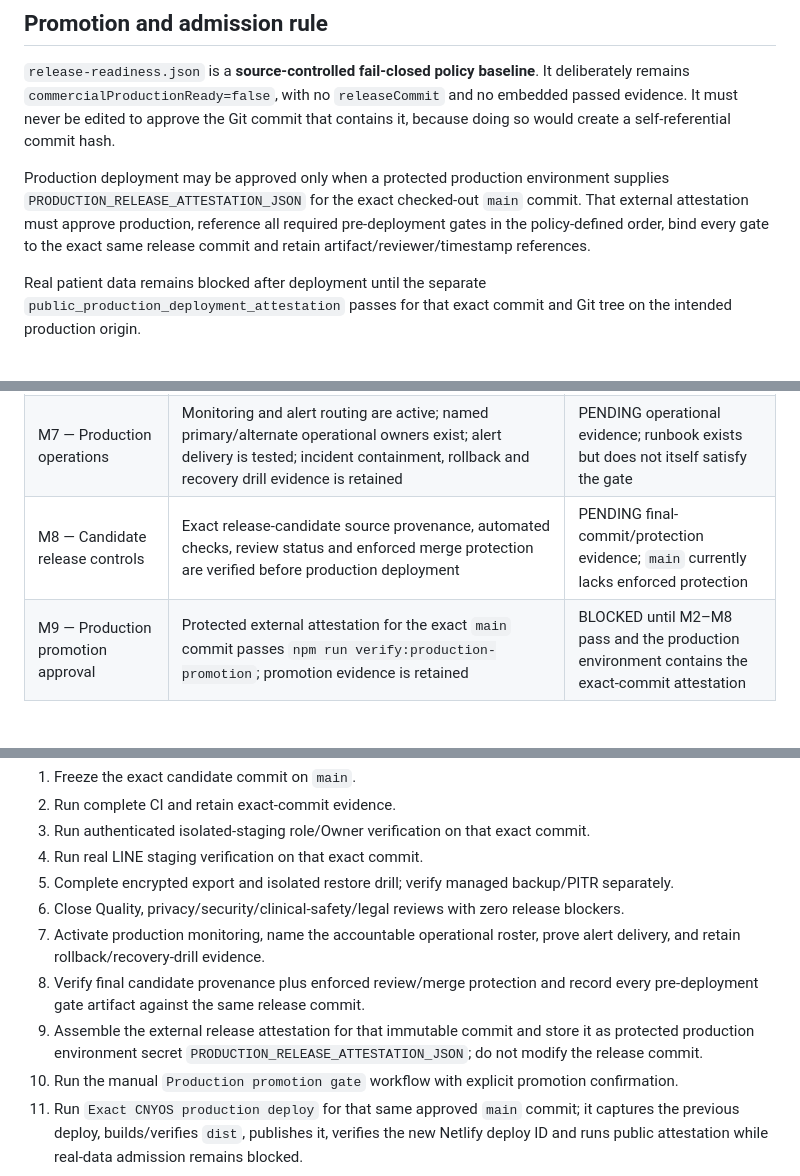
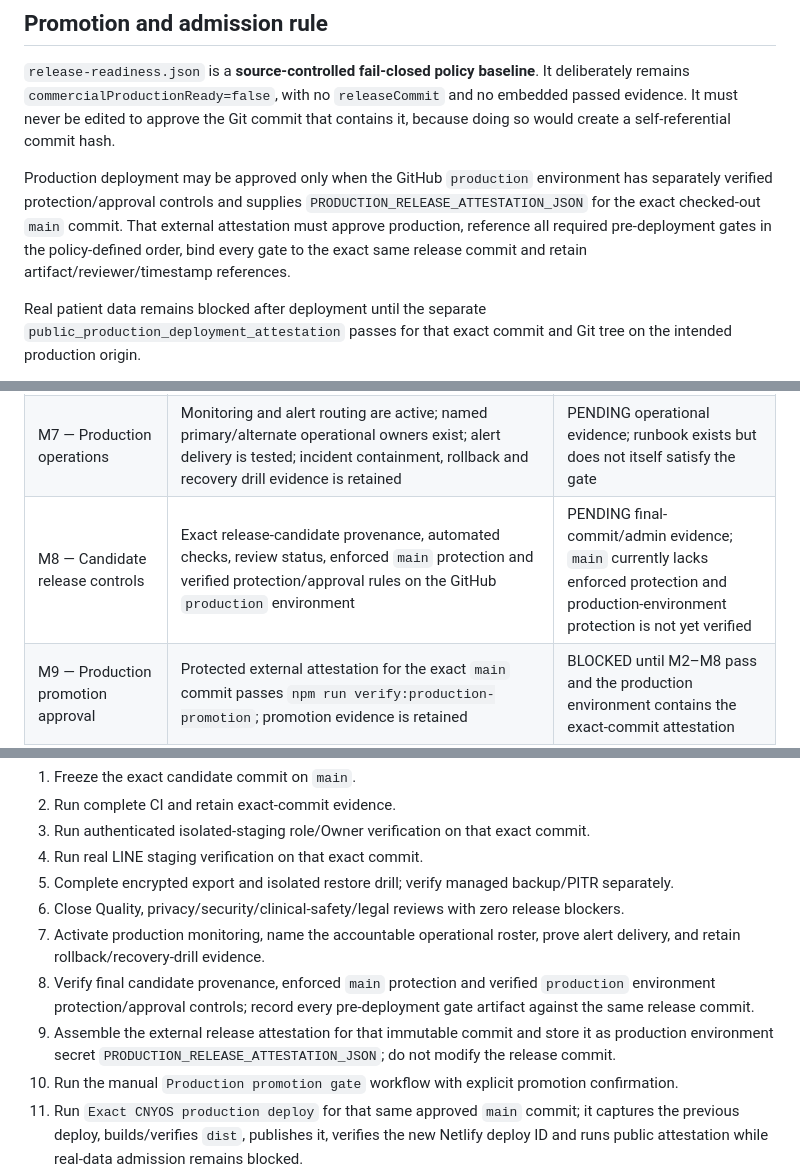
Before and after one commit to apisarit/chananya-clinical-wellness-os, a Markdown page: docs/PRODUCTION_MILESTONE_STACK.md, 3 parts joined by grey strips. GitHub-like rendering; blank space fills up the shorter version.

Commit message:
Require verified production environment protection in release-control milestone

```diff
--- a/docs/PRODUCTION_MILESTONE_STACK.md
+++ b/docs/PRODUCTION_MILESTONE_STACK.md
@@ -6,7 +6,7 @@ This document is the operational stack for moving CNYOS to a defensible producti
 
 `release-readiness.json` is a **source-controlled fail-closed policy baseline**. It deliberately remains `commercialProductionReady=false`, with no `releaseCommit` and no embedded passed evidence. It must never be edited to approve the Git commit that contains it, because doing so would create a self-referential commit hash.
 
-Production deployment may be approved only when a protected production environment supplies `PRODUCTION_RELEASE_ATTESTATION_JSON` for the exact checked-out `main` commit. That external attestation must approve production, reference all required pre-deployment gates in the policy-defined order, bind every gate to the exact same release commit and retain artifact/reviewer/timestamp references.
+Production deployment may be approved only when the GitHub `production` environment has separately verified protection/approval controls and supplies `PRODUCTION_RELEASE_ATTESTATION_JSON` for the exact checked-out `main` commit. That external attestation must approve production, reference all required pre-deployment gates in the policy-defined order, bind every gate to the exact same release commit and retain artifact/reviewer/timestamp references.
 
 Real patient data remains blocked after deployment until the separate `public_production_deployment_attestation` passes for that exact commit and Git tree on the intended production origin.
 
@@ -24,7 +24,7 @@ Source code, Preview visibility, synthetic fixtures, a successful Netlify deploy
 | M5 — Clinical/quality governance | Independent Quality producer-versus-approver segregation passes and clinical-safety review has no unresolved release blocker | PENDING independent evidence |
 | M6 — Privacy, security and legal | Privacy/PDPA, application-security and applicable legal review close with zero unresolved release blockers | PENDING independent evidence |
 | M7 — Production operations | Monitoring and alert routing are active; named primary/alternate operational owners exist; alert delivery is tested; incident containment, rollback and recovery drill evidence is retained | PENDING operational evidence; runbook exists but does not itself satisfy the gate |
-| M8 — Candidate release controls | Exact release-candidate source provenance, automated checks, review status and enforced merge protection are verified before production deployment | PENDING final-commit/protection evidence; `main` currently lacks enforced protection |
+| M8 — Candidate release controls | Exact release-candidate provenance, automated checks, review status, enforced `main` protection and verified protection/approval rules on the GitHub `production` environment | PENDING final-commit/admin evidence; `main` currently lacks enforced protection and production-environment protection is not yet verified |
 | M9 — Production promotion approval | Protected external attestation for the exact `main` commit passes `npm run verify:production-promotion`; promotion evidence is retained | BLOCKED until M2–M8 pass and the production environment contains the exact-commit attestation |
 | M10 — Production deploy + admission | Exact-artifact workflow builds and publishes the approved commit/tree, verifies the Netlify deploy ID, then proves public commit/tree, headers and forbidden-path denial | BLOCKED until M9 passes; real patient data prohibited until post-deploy attestation passes |
 
@@ -62,8 +64,8 @@ A gate may not be claimed passed in source. The source policy stays pending/fail
 5. Complete encrypted export and isolated restore drill; verify managed backup/PITR separately.
 6. Close Quality, privacy/security/clinical-safety/legal reviews with zero release blockers.
 7. Activate production monitoring, name the accountable operational roster, prove alert delivery, and retain rollback/recovery-drill evidence.
-8. Verify final candidate provenance plus enforced review/merge protection and record every pre-deployment gate artifact against the same release commit.
-9. Assemble the external release attestation for that immutable commit and store it as protected production environment secret `PRODUCTION_RELEASE_ATTESTATION_JSON`; do not modify the release commit.
+8. Verify final candidate provenance, enforced `main` protection and verified `production` environment protection/approval controls; record every pre-deployment gate artifact against the same release commit.
+9. Assemble the external release attestation for that immutable commit and store it as production environment secret `PRODUCTION_RELEASE_ATTESTATION_JSON`; do not modify the release commit.
 10. Run the manual `Production promotion gate` workflow with explicit promotion confirmation.
 11. Run `Exact CNYOS production deploy` for that same approved `main` commit; it captures the previous deploy, builds/verifies `dist`, publishes it, verifies the new Netlify deploy ID and runs public attestation while real-data admission remains blocked.
 12. Run/retain the Production post-deploy attestation for exact commit/tree and required routes/security headers/404 denial of internal repository paths.
```
Also changed, not shown: other parts of docs/PRODUCTION_MILESTONE_STACK.md (+2 -0 lines).
